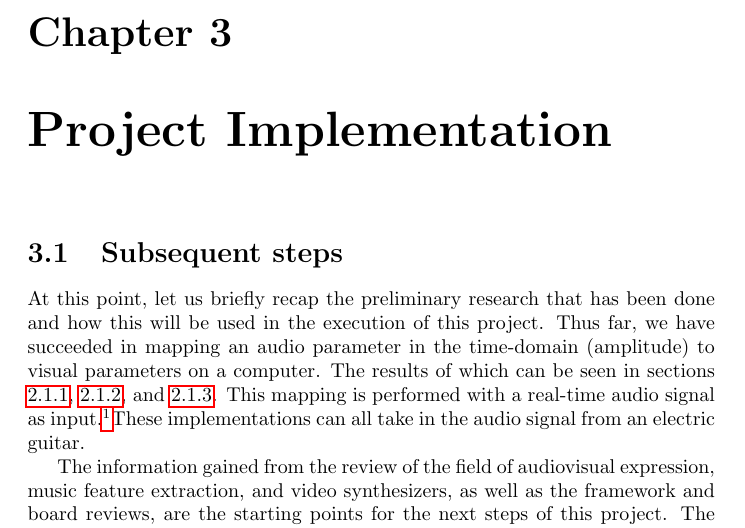
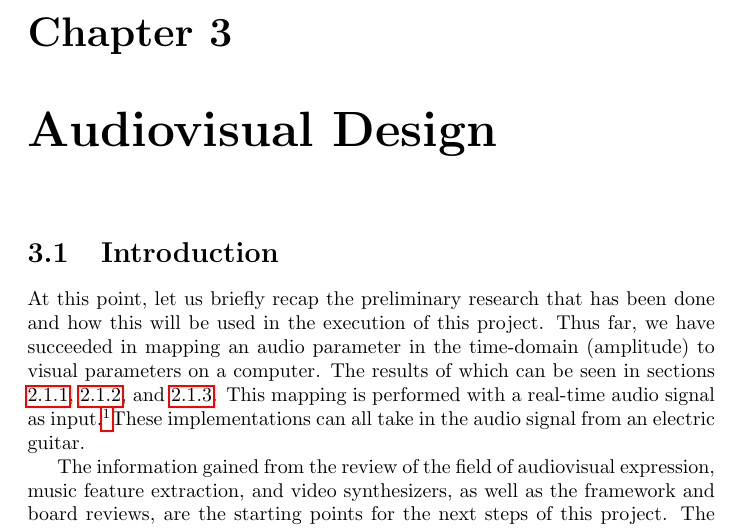
Before and after one commit to jkmingwen/CapstoneProject, a LaTeX thesis (Reports/Initial Thesis/initial_thesis.tex, which reads Reports/Initial Thesis/sections/sub_subsequentsteps.tex): part of page 29 of 36, cut so that both start at the same text. Compiled offline with pdfLaTeX.

Commit message:
Change title of Chapter 3

```diff
--- a/Reports/Initial Thesis/initial_thesis.tex
+++ b/Reports/Initial Thesis/initial_thesis.tex
@@ -83,7 +83,7 @@ The paper ends with a summary of what has been accomplished over the course of t
 \subfile{sections/sub_frameworkreview}
 \subfile{sections/sub_boardreview}
 
-\chapter{Project Implementation}\label{chap:projectimplementation}
+\chapter{Audiovisual Design}\label{chap:avdesign}
 \subfile{sections/sub_subsequentsteps}
 \subfile{sections/sub_animations}
 \subfile{sections/sub_surveys}
--- a/Reports/Initial Thesis/sections/sub_subsequentsteps.tex
+++ b/Reports/Initial Thesis/sections/sub_subsequentsteps.tex
@@ -1,7 +1,7 @@
 \documentclass[../initial_thesis.tex]{subfiles}
 
 \begin{document}
-\section{Subsequent steps}
+\section{Introduction}
 % Write a premilinary work section
 % This is what I've done:
 % Audio parameter (amplitude) in time-domain to visual parameters
```
Also changed, not shown: Reports/Initial Thesis/initial_thesis.tex (2 more changed lines).
